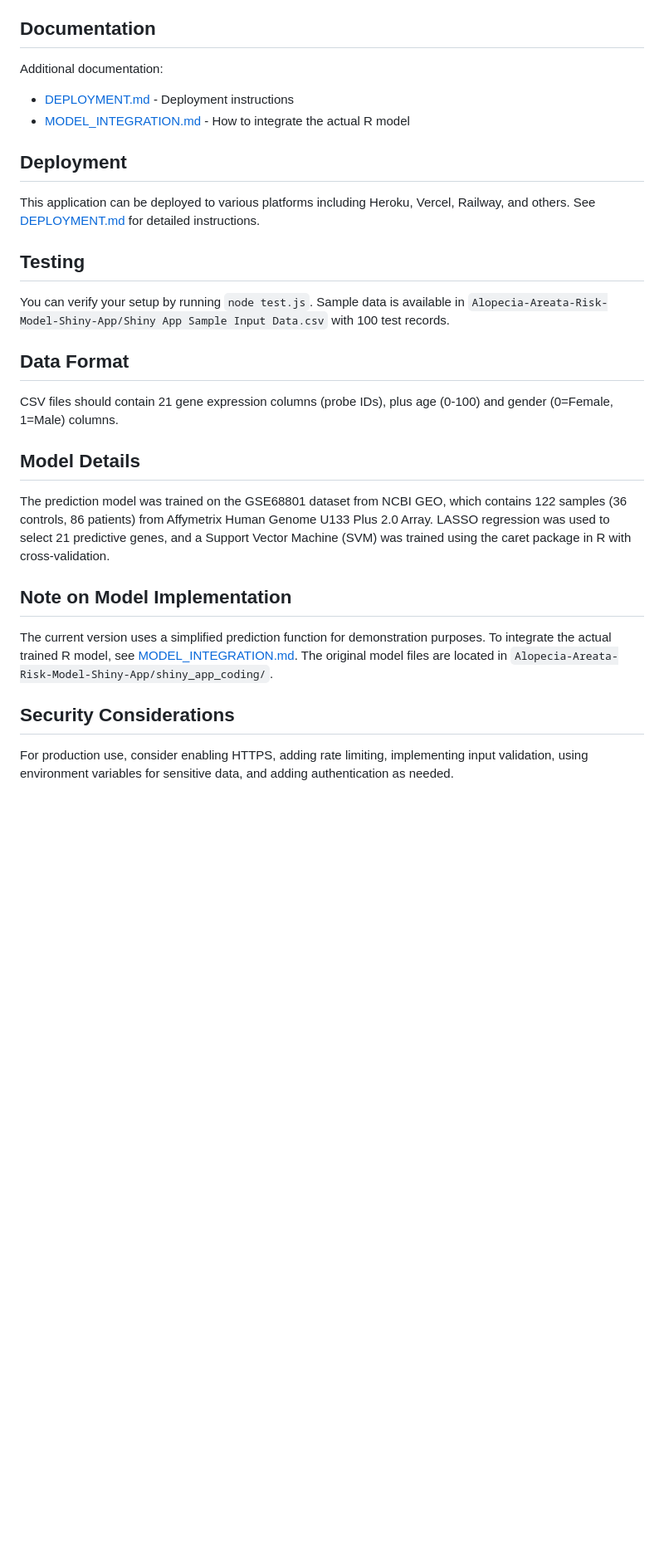
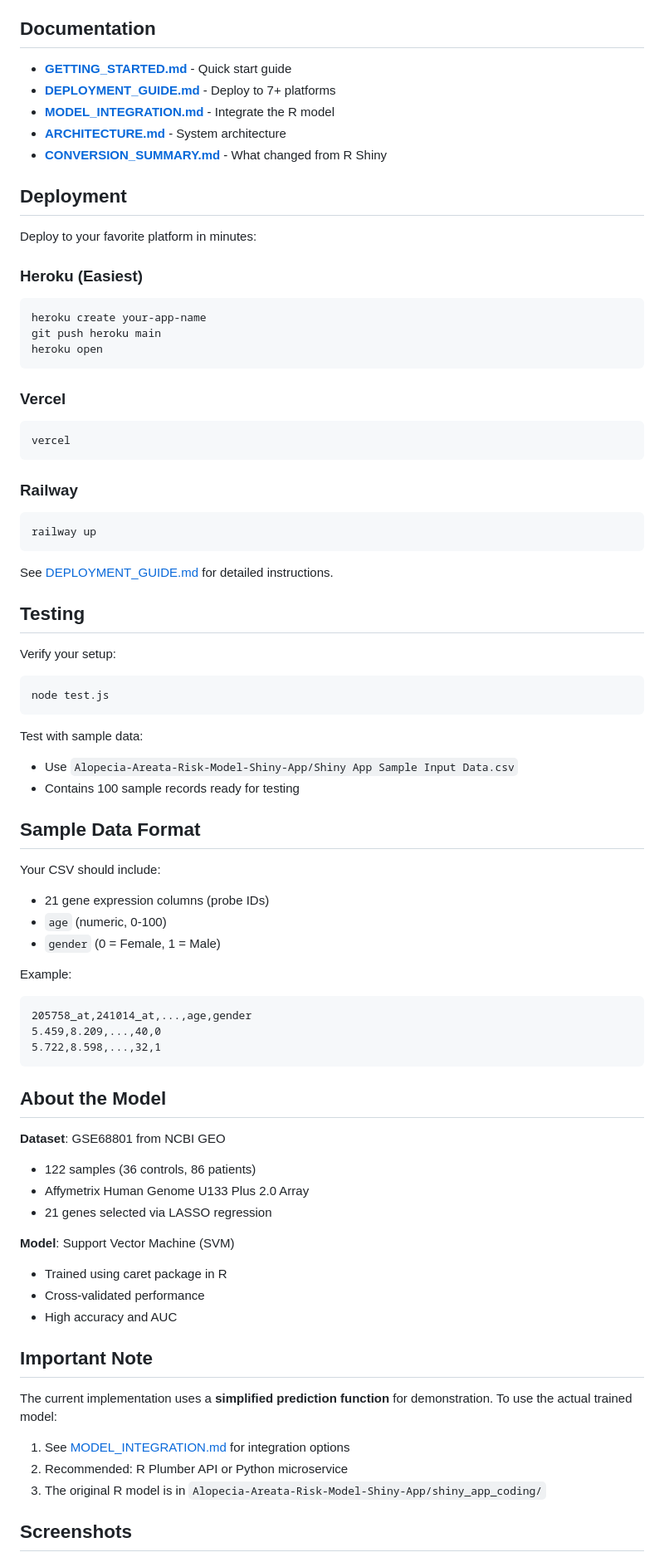
Before and after one commit to aryankumawat/Alopecia-Areata-Risk-Model-Shiny-App, a Markdown page: README.md, the part around the change printed below. Shown: that part at 83% size. Drawn GitHub-style; blank space fills up the shorter version.

Commit message:
reverted readme changes

````diff
--- a/README.md
+++ b/README.md
@@ -63,34 +74,79 @@ This tool can be used for:
 
 ## Documentation
 
-Additional documentation:
-- [DEPLOYMENT.md](DEPLOYMENT.md) - Deployment instructions
-- [MODEL_INTEGRATION.md](MODEL_INTEGRATION.md) - How to integrate the actual R model
+- **[GETTING_STARTED.md](GETTING_STARTED.md)** - Quick start guide
+- **[DEPLOYMENT_GUIDE.md](DEPLOYMENT_GUIDE.md)** - Deploy to 7+ platforms
+- **[MODEL_INTEGRATION.md](MODEL_INTEGRATION.md)** - Integrate the R model
+- **[ARCHITECTURE.md](ARCHITECTURE.md)** - System architecture
+- **[CONVERSION_SUMMARY.md](CONVERSION_SUMMARY.md)** - What changed from R Shiny
 
 ## Deployment
 
-This application can be deployed to various platforms including Heroku, Vercel, Railway, and others. See [DEPLOYMENT.md](DEPLOYMENT.md) for detailed instructions.
+Deploy to your favorite platform in minutes:
+
+### Heroku (Easiest)
+```bash
+heroku create your-app-name
+git push heroku main
+heroku open
+```
+
+### Vercel
+```bash
+vercel
+```
+
+### Railway
+```bash
+railway up
+```
+
+See [DEPLOYMENT_GUIDE.md](DEPLOYMENT_GUIDE.md) for detailed instructions.
 
 ## Testing
 
-You can verify your setup by running `node test.js`. Sample data is available in `Alopecia-Areata-Risk-Model-Shiny-App/Shiny App Sample Input Data.csv` with 100 test records.
+Verify your setup:
+```bash
+node test.js
+```
 
-## Data Format
+Test with sample data:
+- Use `Alopecia-Areata-Risk-Model-Shiny-App/Shiny App Sample Input Data.csv`
+- Contains 100 sample records ready for testing
 
-CSV files should contain 21 gene expression columns (probe IDs), plus age (0-100) and gender (0=Female, 1=Male) columns.
+## Sample Data Format
 
-## Model Details
+Your CSV should include:
+- 21 gene expression columns (probe IDs)
+- `age` (numeric, 0-100)
+- `gender` (0 = Female, 1 = Male)
 
-The prediction model was trained on the GSE68801 dataset from NCBI GEO, which contains 122 samples (36 controls, 86 patients) from Affymetrix Human Genome U133 Plus 2.0 Array. LASSO regression was used to select 21 predictive genes, and a Support Vector Machine (SVM) was trained using the caret package in R with cross-validation.
+Example:
+```csv
+205758_at,241014_at,...,age,gender
+5.459,8.209,...,40,0
+5.722,8.598,...,32,1
+```
 
-## Note on Model Implementation
+## About the Model
 
-The current version uses a simplified prediction function for demonstration purposes. To integrate the actual trained R model, see [MODEL_INTEGRATION.md](MODEL_INTEGRATION.md). The original model files are located in `Alopecia-Areata-Risk-Model-Shiny-App/shiny_app_coding/`.
+**Dataset**: GSE68801 from NCBI GEO
+- 122 samples (36 controls, 86 patients)
+- Affymetrix Human Genome U133 Plus 2.0 Array
+- 21 genes selected via LASSO regression
 
+**Model**: Support Vector Machine (SVM)
+- Trained using caret package in R
+- Cross-validated performance
+- High accuracy and AUC
 
+## Important Note
 
-## Security Considerations
+The current implementation uses a **simplified prediction function** for demonstration. To use the actual trained model:
 
-For production use, consider enabling HTTPS, adding rate limiting, implementing input validation, using environment variables for sensitive data, and adding authentication as needed.
+1. See [MODEL_INTEGRATION.md](MODEL_INTEGRATION.md) for integration options
+2. Recommended: R Plumber API or Python microservice
+3. The original R model is in `Alopecia-Areata-Risk-Model-Shiny-App/shiny_app_coding/`
 
+## Screenshots
 
````
Also changed, not shown: other parts of README.md (+105 -24 lines).
